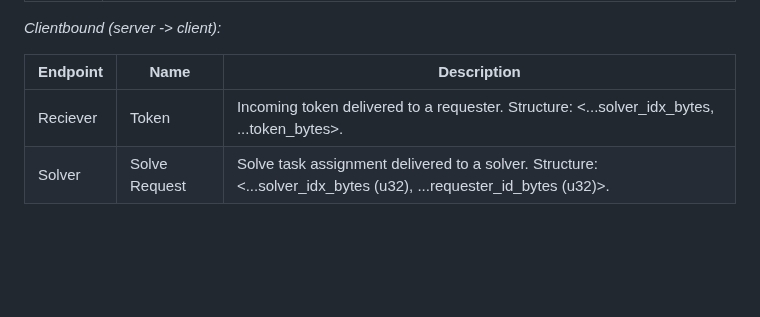
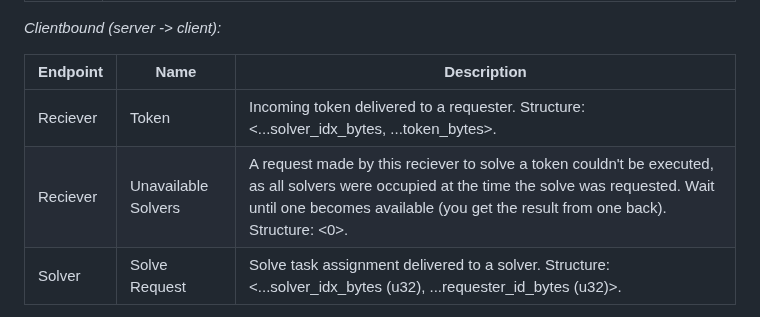
Before and after one commit to Lucrehulk/rust-cf-turnstile-bypass, a Markdown page: README.md, the part around the change. GitHub-like rendering; blank space fills up the shorter version.

```diff
--- a/README.md
+++ b/README.md
@@ -102,6 +102,7 @@ Set the `PORT` value in config. That's all.
 | Endpoint | Name | Description |
 |----------|------|-------------|
 | Reciever | Token | Incoming token delivered to a requester. Structure: <...solver_idx_bytes, ...token_bytes>. |
+| Reciever | Unavailable Solvers | A request made by this reciever to solve a token couldn't be executed, as all solvers were occupied at the time the solve was requested. Wait until one becomes available (you get the result from one back). Structure: <0>. |
 | Solver | Solve Request | Solve task assignment delivered to a solver. Structure: <...solver_idx_bytes (u32), ...requester_id_bytes (u32)>. |
 
 *Note that the clientboudn packets do not have headers since each endpoint can only recieve a single packet*
```
